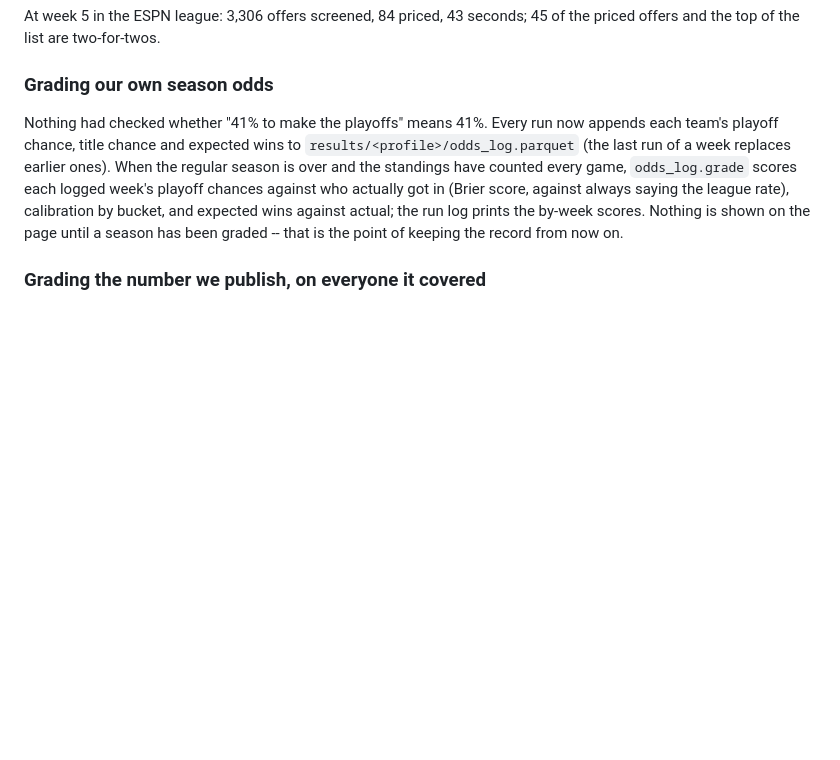
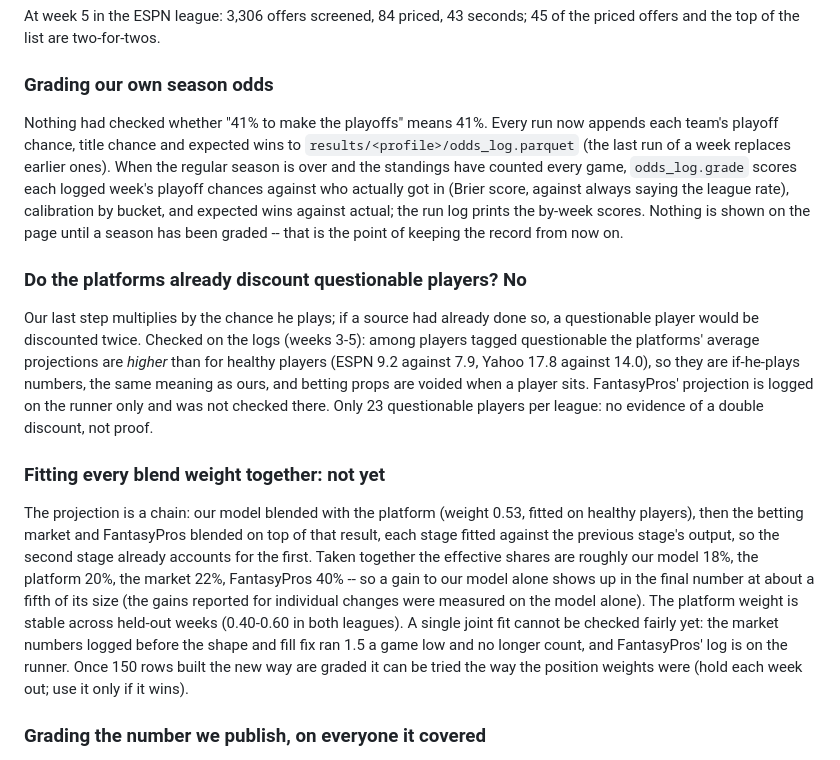
Before and after one commit to devz0r/Streamers, a Markdown page: DECISIONS.md, the part around the change. GitHub-like rendering; blank space fills up the shorter version.

Commit message:
Record the injury-consistency audit and the state of joint blending
Platform projections for questionable players are if-he-plays numbers (higher
than healthy players' on average), so our chance-to-play step does not
discount twice. The blend is a staged fit, each stage against the last; a
single joint refit waits for enough logged rows built with the corrected
Vegas numbers.

Co-Authored-By: Claude Sonnet 5.5 <noreply@anthropic.com>
Claude-Session: https://claude.ai/code/session_01QVACqWjrrHhsvvZbNpLPqq

```diff
--- a/DECISIONS.md
+++ b/DECISIONS.md
@@ -2670,6 +2670,31 @@ actually got in (Brier score, against always saying the league rate),
 calibration by bucket, and expected wins against actual; the run log prints
 the by-week scores. Nothing is shown on the page until a season has been
 graded -- that is the point of keeping the record from now on.
+
+### Do the platforms already discount questionable players? No
+Our last step multiplies by the chance he plays; if a source had already
+done so, a questionable player would be discounted twice. Checked on the
+logs (weeks 3-5): among players tagged questionable the platforms' average
+projections are *higher* than for healthy players (ESPN 9.2 against 7.9,
+Yahoo 17.8 against 14.0), so they are if-he-plays numbers, the same meaning
+as ours, and betting props are voided when a player sits. FantasyPros'
+projection is logged on the runner only and was not checked there. Only 23
+questionable players per league: no evidence of a double discount, not proof.
+
+### Fitting every blend weight together: not yet
+The projection is a chain: our model blended with the platform (weight
+0.53, fitted on healthy players), then the betting market and FantasyPros
+blended on top of that result, each stage fitted against the previous
+stage's output, so the second stage already accounts for the first. Taken
+together the effective shares are roughly our model 18%, the platform 20%,
+the market 22%, FantasyPros 40% -- so a gain to our model alone shows up in
+the final number at about a fifth of its size (the gains reported for
+individual changes were measured on the model alone). The platform weight is
+stable across held-out weeks (0.40-0.60 in both leagues). A single joint fit
+cannot be checked fairly yet: the market numbers logged before the shape and
+fill fix ran 1.5 a game low and no longer count, and FantasyPros' log is on
+the runner. Once 150 rows built the new way are graded it can be tried the
+way the position weights were (hold each week out; use it only if it wins).
 
 ### Grading the number we publish, on everyone it covered
 The scorecard graded each source on players who played, and mostly on
```
